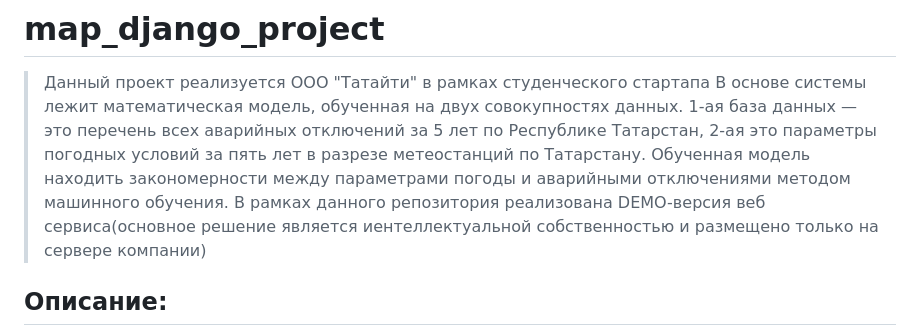
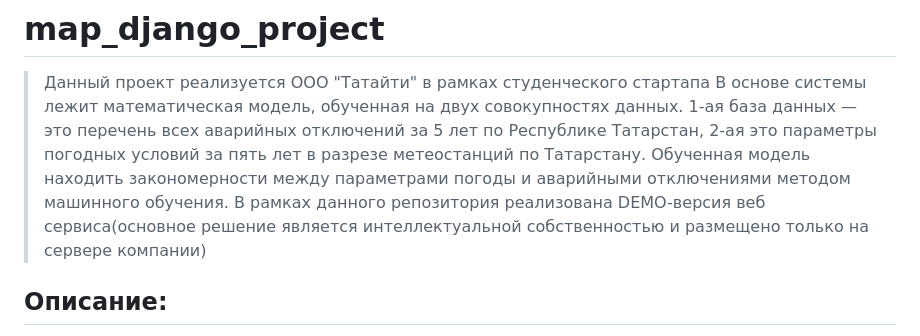
Before and after one commit to kalparik/predective_monitoring, a Markdown page: README.md, the part around the change. GitHub-like rendering.

```diff
--- a/README.md
+++ b/README.md
@@ -3,7 +3,7 @@
 
 > Данный проект реализуется ООО "Татайти" в рамках студенческого стартапа
 В основе системы лежит математическая модель, обученная на двух совокупностях данных. 1-ая база данных — это перечень всех аварийных отключений за 5 лет по Республике Татарстан, 2-ая это параметры погодных условий за пять лет в разрезе метеостанций по Татарстану. Обученная модель находить закономерности между параметрами погоды и аварийными отключениями методом машинного обучения.
-В рамках данного репозитория реализована DEMO-версия веб сервиса(основное решение является иентеллектуальной собственностью и размещено только на сервере компании)
+В рамках данного репозитория реализована DEMO-версия веб сервиса(основное решение является интеллектуальной собственностью и размещено только на сервере компании)
 
 
 ## Описание:
```
